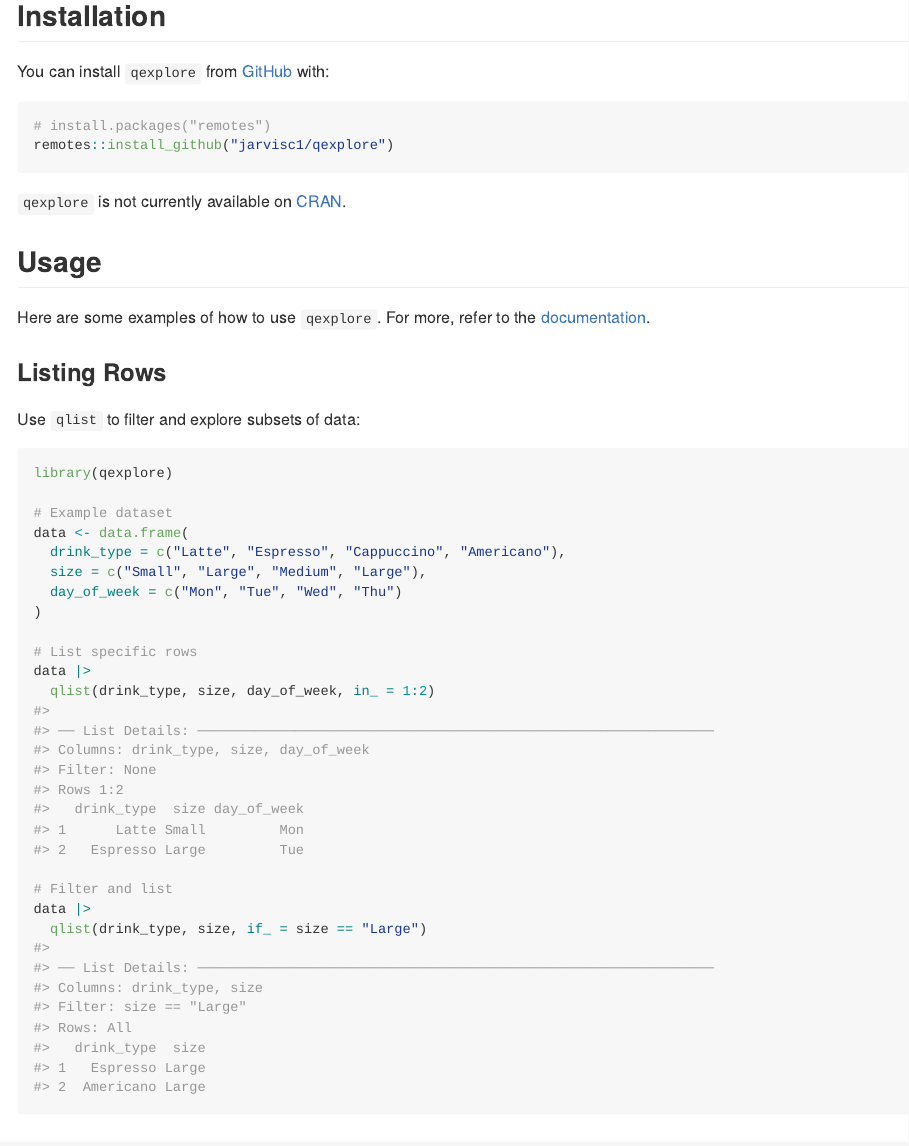
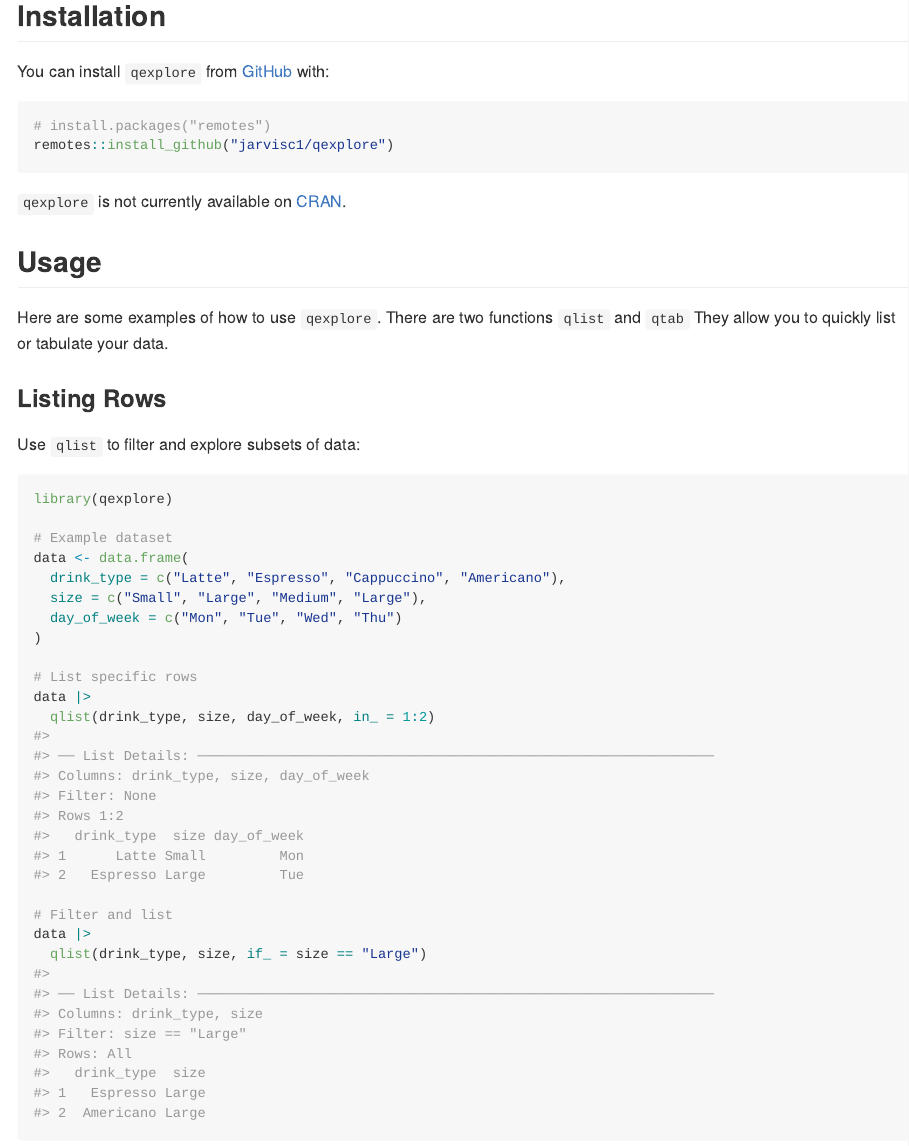
Before and after one commit to jarvisc1/qexplore, an R Markdown document (README.Rmd): the page in a window 1100 px wide, from 190 px down. The pictures show the output file README.md that the author committed with the source, drawn offline in the style of GitHub.

Commit message:
Update readme

```diff
--- a/README.Rmd
+++ b/README.Rmd
@@ -38,7 +38,8 @@ remotes::install_github("jarvisc1/qexplore")
 
 ## Usage
 
-Here are some examples of how to use `qexplore`. For more, refer to the [documentation](https://github.com/jarvic1/qexplore).
+Here are some examples of how to use `qexplore`. There are two functions `qlist` and `qtab`
+They allow you to quickly list or tabulate your data.
 
 ### Listing Rows
 Use `qlist` to filter and explore subsets of data:
```
Also changed, not shown: README.md.
